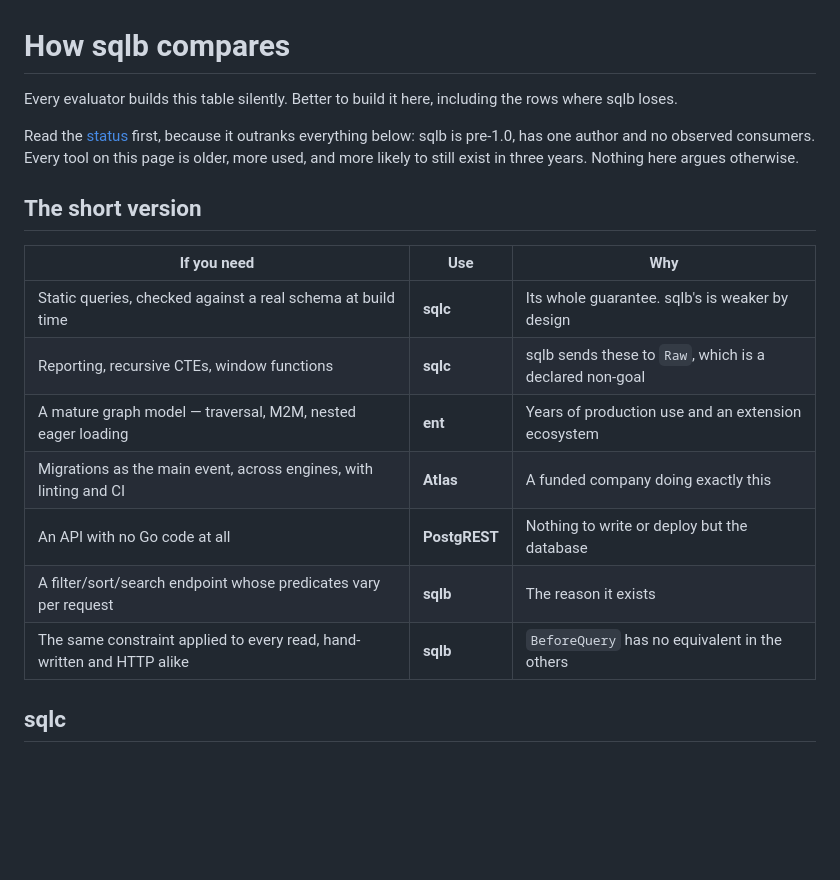
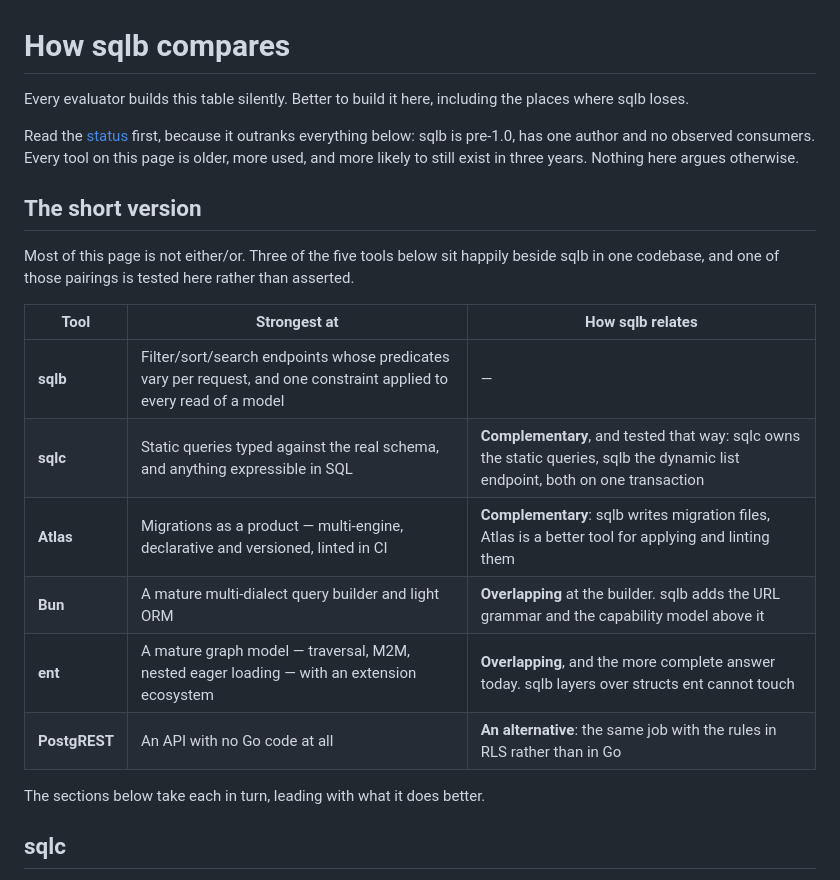
Before and after one commit to jryannel/sqlb, a Markdown page: docs/comparisons.md, the part around the change. Rendered like a GitHub page; blank space fills up the shorter version.

Commit message:
docs(comparisons): the summary table led with five reasons to leave
The table was a decision matrix — "if you need X, use Y" — and five of its seven
rows sent the reader elsewhere before the page had said what sqlb is for. Each
row was true; the shape was the problem, because the first thing anyone reads
was a list of things sqlb is not.

Reframed as tool / strongest at / how sqlb relates, with sqlb in the first row
rather than the sixth. Every tool now keeps its "strongest at" claim intact —
nothing was weakened — but each row also says whether it competes, and three of
the five do not. sqlc and Atlas are complements, and the sqlc pairing is tested
in example/withsqlc rather than claimed. ent is still named the more complete
answer today.

The per-tool sections and "when not to use sqlb" are untouched. The honesty
belongs there, where a reader who is weighing the decision will be; it does not
belong in the first table, where it reads as a verdict before the argument.

Co-Authored-By: Claude Opus 5 <noreply@anthropic.com>

```diff
--- a/docs/comparisons.md
+++ b/docs/comparisons.md
@@ -1,7 +1,7 @@
 # How sqlb compares
 
 Every evaluator builds this table silently. Better to build it here, including
-the rows where sqlb loses.
+the places where sqlb loses.
 
 Read the [status](compatibility.md) first, because it outranks everything below:
 sqlb is pre-1.0, has one author and no observed consumers. Every tool on this
@@ -10,15 +10,20 @@ here argues otherwise.
 
 ## The short version
 
-| If you need | Use | Why |
+Most of this page is not either/or. Three of the five tools below sit happily
+beside sqlb in one codebase, and one of those pairings is tested here rather
+than asserted.
+
+| Tool | Strongest at | How sqlb relates |
 |---|---|---|
-| Static queries, checked against a real schema at build time | **sqlc** | Its whole guarantee. sqlb's is weaker by design |
-| Reporting, recursive CTEs, window functions | **sqlc** | sqlb sends these to `Raw`, which is a declared non-goal |
-| A mature graph model — traversal, M2M, nested eager loading | **ent** | Years of production use and an extension ecosystem |
-| Migrations as the main event, across engines, with linting and CI | **Atlas** | A funded company doing exactly this |
-| An API with no Go code at all | **PostgREST** | Nothing to write or deploy but the database |
-| A filter/sort/search endpoint whose predicates vary per request | **sqlb** | The reason it exists |
-| The same constraint applied to every read, hand-written and HTTP alike | **sqlb** | `BeforeQuery` has no equivalent in the others |
+| **sqlb** | Filter/sort/search endpoints whose predicates vary per request, and one constraint applied to every read of a model | — |
+| **sqlc** | Static queries typed against the real schema, and anything expressible in SQL | **Complementary**, and tested that way: sqlc owns the static queries, sqlb the dynamic list endpoint, both on one transaction |
+| **Atlas** | Migrations as a product — multi-engine, declarative and versioned, linted in CI | **Complementary**: sqlb writes migration files, Atlas is a better tool for applying and linting them |
+| **Bun** | A mature multi-dialect query builder and light ORM | **Overlapping** at the builder. sqlb adds the URL grammar and the capability model above it |
+| **ent** | A mature graph model — traversal, M2M, nested eager loading — with an extension ecosystem | **Overlapping**, and the more complete answer today. sqlb layers over structs ent cannot touch |
+| **PostgREST** | An API with no Go code at all | **An alternative**: the same job with the rules in RLS rather than in Go |
+
+The sections below take each in turn, leading with what it does better.
 
 ## sqlc
 
```
